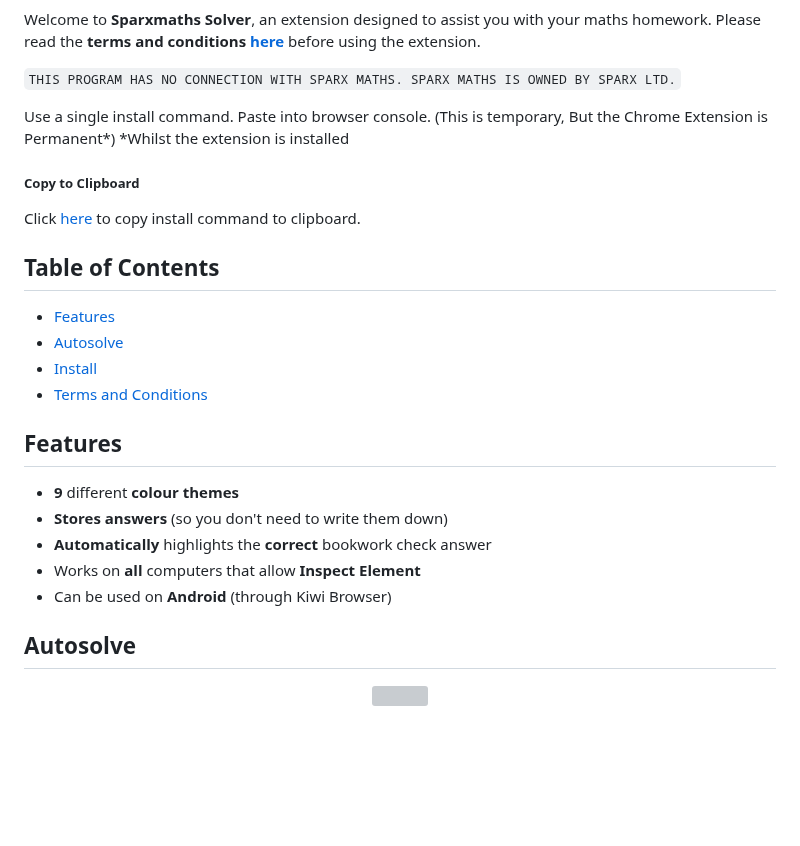
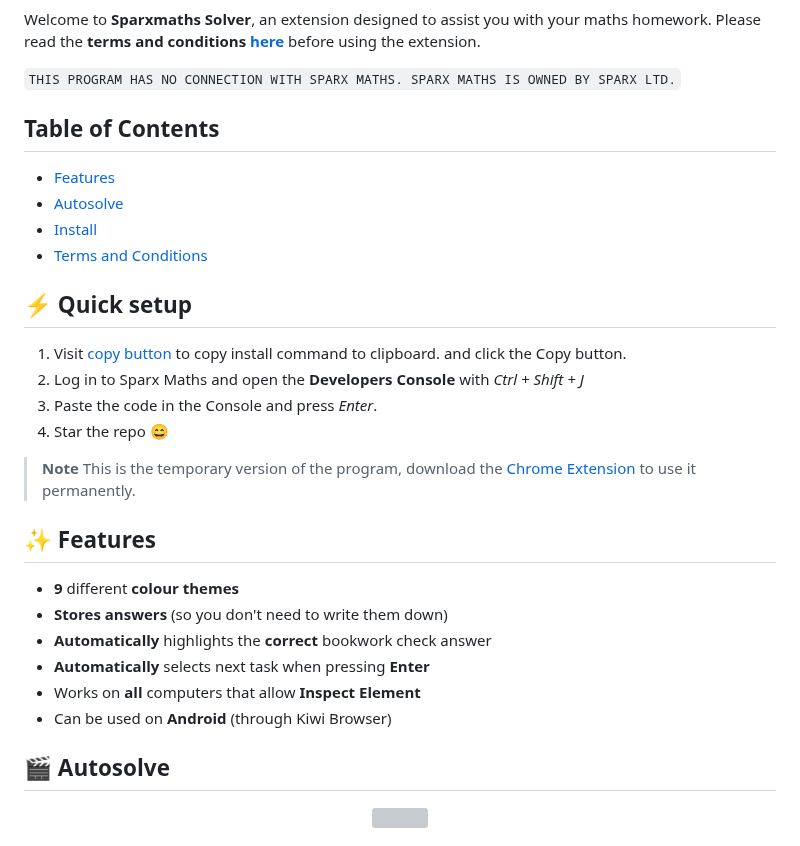
Before and after one commit to NajmAjmal-old/sparxmaths-old, a Markdown page: README.md, the part around one of its changes. Rendered like a GitHub page; blank space fills up the shorter version; grey boxes are pictures that could not be loaded.

```diff
--- a/README.md
+++ b/README.md
@@ -4,17 +4,6 @@ Welcome to **Sparxmaths Solver**, an extension designed to assist you with your
 
 `THIS PROGRAM HAS NO CONNECTION WITH SPARX MATHS. SPARX MATHS IS OWNED BY SPARX LTD.`
 
-Use a single install command. Paste into browser console. (This is temporary, But the Chrome Extension is Permanent*)
-*Whilst the extension is installed
-
-
-<h5>Copy to Clipboard</h5>
-
-Click [here](https://najmajmal.github.io/sparxmaths/index.html) to copy install command to clipboard.
-
-
-
-
 
 ## Table of Contents
 
@@ -25,14 +14,24 @@ Click [here](https://najmajmal.github.io/sparxmaths/index.html) to copy install
 - [Terms and Conditions](#terms-and-conditions)
 
 
-## Features
+## ⚡ Quick setup
+
+1. Visit [copy button](https://najmajmal.github.io/sparxmaths/index.html) to copy install command to clipboard. and click the Copy button.
+2. Log in to Sparx Maths and open the **Developers Console** with _Ctrl + Shift + J_
+3. Paste the code in the Console and press _Enter_.
+4. Star the repo 😄
+
+> **Note** This is the temporary version of the program, download the [Chrome Extension](docs/install.md) to use it permanently.
+
+## ✨ Features
 
 - **9** different **colour themes**
 - **Stores answers** (so you don't need to write them down)
 - **Automatically** highlights the **correct** bookwork check answer
+- **Automatically** selects next task when pressing **Enter**
 - Works on **all** computers that allow **Inspect Element**
 - Can be used on **Android** (through Kiwi Browser)
 
-## Autosolve
+## 🎬 Autosolve
 
 <p align="center">
```
Also changed, not shown: other parts of README.md (+12 -25 lines).
